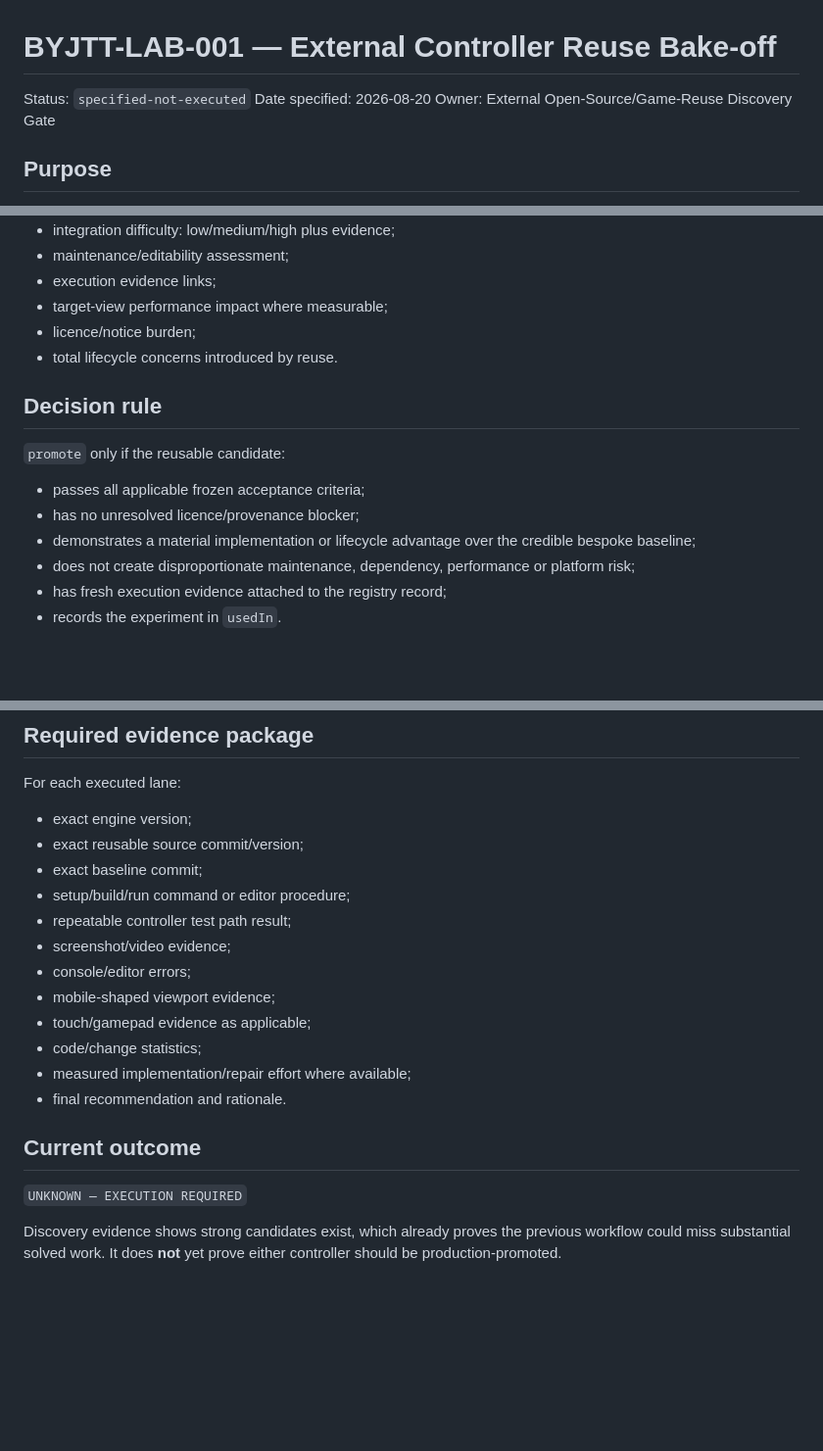
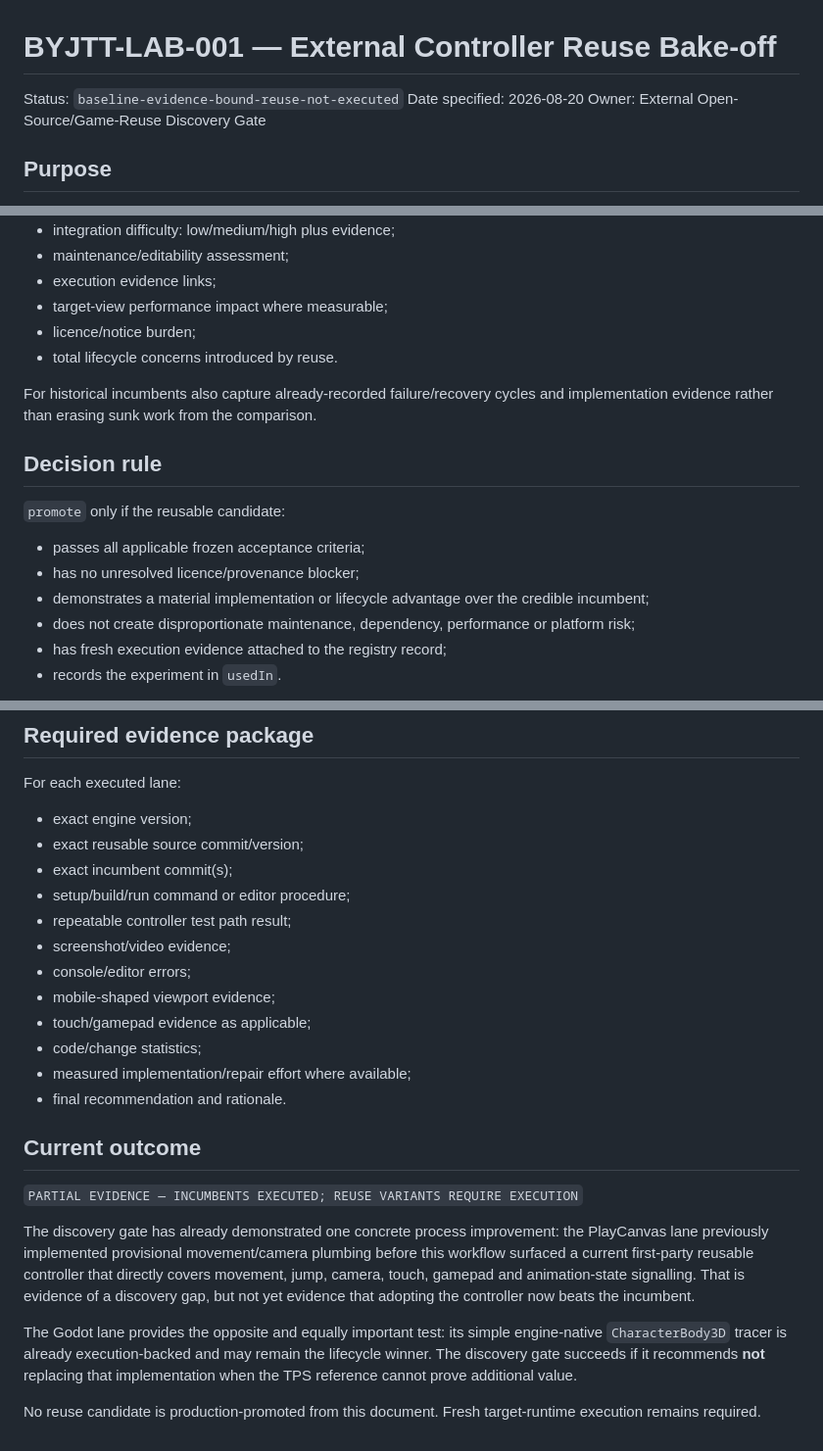
Before and after one commit to jordan-thirkle/ai-game-development-pipeline, a Markdown page: experiments/BYJTT-LAB-001/reuse-controller-bakeoff.md, 3 parts joined by grey strips. Shown at 98% size. Rendered like a GitHub page; blank space fills up the shorter version.

```diff
--- a/experiments/BYJTT-LAB-001/reuse-controller-bakeoff.md
+++ b/experiments/BYJTT-LAB-001/reuse-controller-bakeoff.md
@@ -1,6 +1,6 @@
 # BYJTT-LAB-001 — External Controller Reuse Bake-off
 
-Status: `specified-not-executed`
+Status: `baseline-evidence-bound-reuse-not-executed`
 Date specified: 2026-08-20
 Owner: External Open-Source/Game-Reuse Discovery Gate
 
@@ -95,13 +135,15 @@ Capture separately for reuse and baseline:
 - licence/notice burden;
 - total lifecycle concerns introduced by reuse.
 
+For historical incumbents also capture already-recorded failure/recovery cycles and implementation evidence rather than erasing sunk work from the comparison.
+
 ## Decision rule
 
 `promote` only if the reusable candidate:
 
 - passes all applicable frozen acceptance criteria;
 - has no unresolved licence/provenance blocker;
-- demonstrates a material implementation or lifecycle advantage over the credible bespoke baseline;
+- demonstrates a material implementation or lifecycle advantage over the credible incumbent;
 - does not create disproportionate maintenance, dependency, performance or platform risk;
 - has fresh execution evidence attached to the registry record;
 - records the experiment in `usedIn`.
@@ -119,7 +161,7 @@ For each executed lane:
 
 - exact engine version;
 - exact reusable source commit/version;
-- exact baseline commit;
+- exact incumbent commit(s);
 - setup/build/run command or editor procedure;
 - repeatable controller test path result;
 - screenshot/video evidence;
@@ -132,6 +174,10 @@ For each executed lane:
 
 ## Current outcome
 
-`UNKNOWN — EXECUTION REQUIRED`
+`PARTIAL EVIDENCE — INCUMBENTS EXECUTED; REUSE VARIANTS REQUIRE EXECUTION`
 
-Discovery evidence shows strong candidates exist, which already proves the previous workflow could miss substantial solved work. It does **not** yet prove either controller should be production-promoted.
+The discovery gate has already demonstrated one concrete process improvement: the PlayCanvas lane previously implemented provisional movement/camera plumbing before this workflow surfaced a current first-party reusable controller that directly covers movement, jump, camera, touch, gamepad and animation-state signalling. That is evidence of a discovery gap, but not yet evidence that adopting the controller now beats the incumbent.
+
+The Godot lane provides the opposite and equally important test: its simple engine-native `CharacterBody3D` tracer is already execution-backed and may remain the lifecycle winner. The discovery gate succeeds if it recommends **not** replacing that implementation when the TPS reference cannot prove additional value.
+
+No reuse candidate is production-promoted from this document. Fresh target-runtime execution remains required.
```
Also changed, not shown: other parts of experiments/BYJTT-LAB-001/reuse-controller-bakeoff.md (+45 -5 lines).
